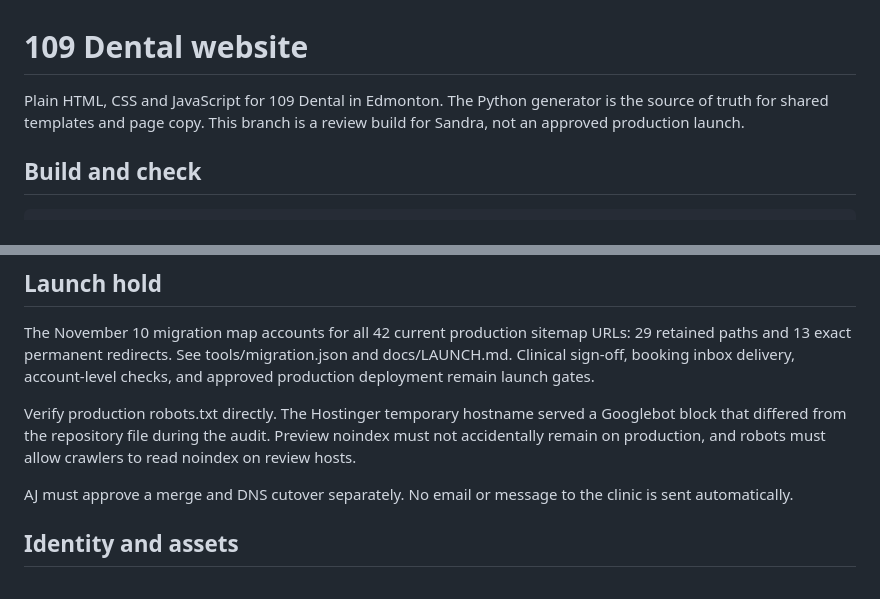
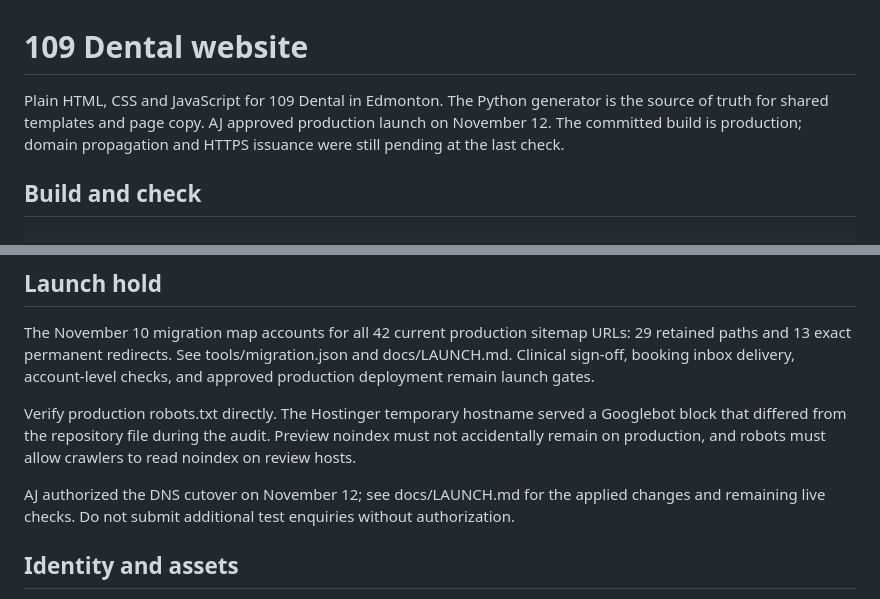
Before and after one commit to stockwise-support/109-dental-site, a Markdown page: README.md, 2 parts joined by grey strips. GitHub-like rendering.

Commit message:
Record approved domain cutover and pending HTTPS verification

```diff
--- a/README.md
+++ b/README.md
@@ -1,6 +1,6 @@
 # 109 Dental website
 
-Plain HTML, CSS and JavaScript for 109 Dental in Edmonton. The Python generator is the source of truth for shared templates and page copy. This branch is a review build for Sandra, not an approved production launch.
+Plain HTML, CSS and JavaScript for 109 Dental in Edmonton. The Python generator is the source of truth for shared templates and page copy. AJ approved production launch on November 12. The committed build is production; domain propagation and HTTPS issuance were still pending at the last check.
 
 ## Build and check
 
@@ -65,7 +65,7 @@ The November 10 migration map accounts for all 42 current production sitemap URL
 
 Verify production robots.txt directly. The Hostinger temporary hostname served a Googlebot block that differed from the repository file during the audit. Preview noindex must not accidentally remain on production, and robots must allow crawlers to read noindex on review hosts.
 
-AJ must approve a merge and DNS cutover separately. No email or message to the clinic is sent automatically.
+AJ authorized the DNS cutover on November 12; see docs/LAUNCH.md for the applied changes and remaining live checks. Do not submit additional test enquiries without authorization.
 
 ## Identity and assets
 
```
Also changed, not shown: docs/LAUNCH.md (+10 -0 lines).
